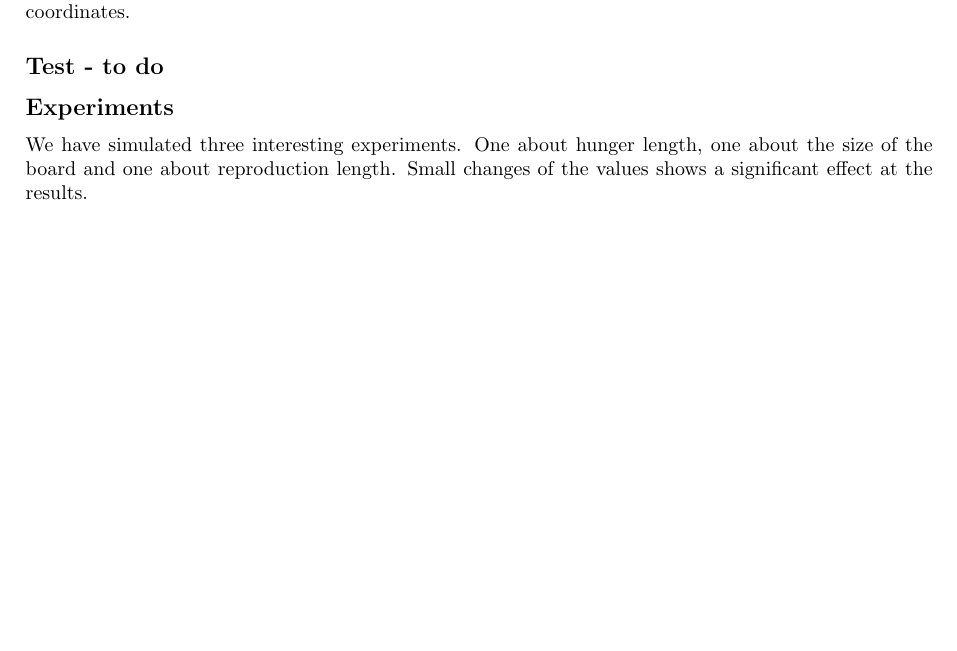
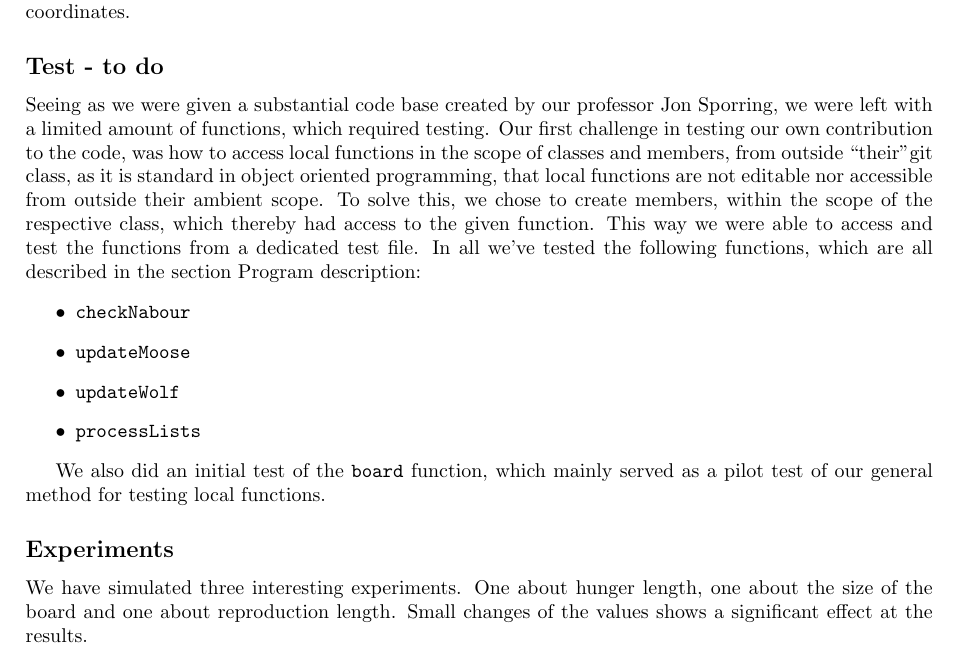
Before and after one commit to PPhorn/IsleRolyale, a LaTeX document (IsleRoyaleRapport/IsleRolyaleRapport.tex): part of page 3 of 8, cut so that both start at the same text, the shorter picture padded with empty space. Compiled offline with pdfLaTeX.

Commit message:
Started work on testing

```diff
--- a/IsleRoyaleRapport/IsleRolyaleRapport.tex
+++ b/IsleRoyaleRapport/IsleRolyaleRapport.tex
@@ -140,6 +140,19 @@ The \texttt{updateWolf} function does the same, but also has the added capabilit
 
 \subsection*{Test - to do}
 
+Seeing as we were given a substantial code base created by our professor Jon Sporring, we were left with a limited amount of functions, which required testing.
+Our first challenge in testing our own contribution to the code, was how to access local functions in the scope of classes and members, from outside “their”git  class, as it is standard in object oriented programming, that local functions are not editable nor accessible from outside their ambient scope.
+To solve this, we chose to create members, within the scope of the respective class, which thereby had access to the given function. This way we were able to access and test the functions from a dedicated test file.
+In all we’ve tested the following functions, which are all described in the section Program description:
+\begin{itemize}
+\item \texttt{checkNabour}
+\item \texttt{updateMoose}
+\item \texttt{updateWolf}
+\item \texttt{processLists}
+\end{itemize}
+
+We also did an initial test of the \texttt{board} function, which mainly served as a pilot test of our general method for testing local functions.
+
 \subsection*{Experiments}
 We have simulated three interesting experiments. One about hunger length, one about the size of the board and one about reproduction length. Small changes of the values shows a significant effect at the results.
 
```
